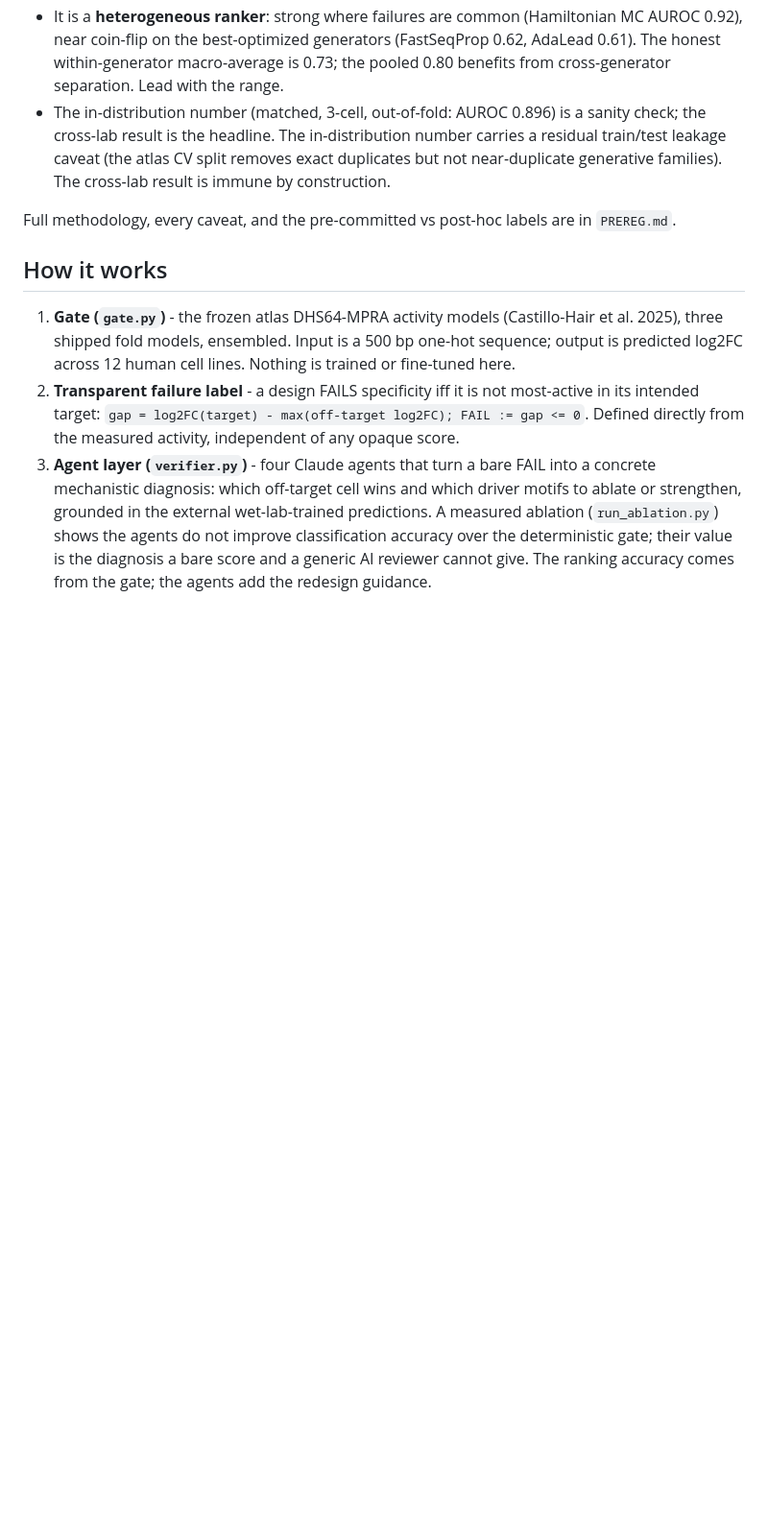
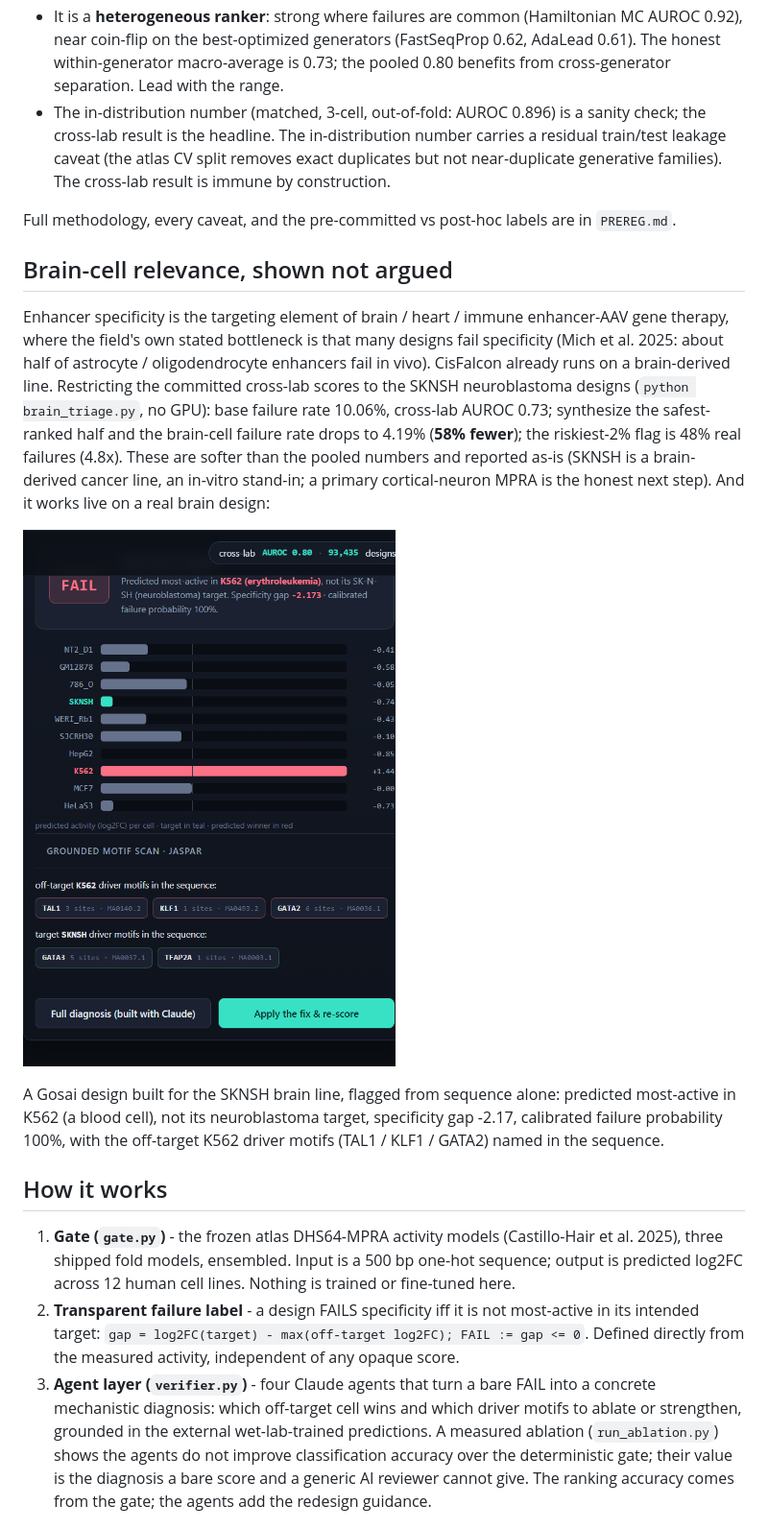
Before and after one commit to belumume/cisfalcon, a Markdown page: README.md, the part around one of its changes. Shown at 96% size. GitHub-like rendering; pictures changed too: docs/brain_fail_demo.png (added); blank space fills up the shorter version.

```diff
--- a/README.md
+++ b/README.md
@@ -106,6 +117,24 @@ Honest boundaries, stated up front:
 
 Full methodology, every caveat, and the pre-committed vs post-hoc labels are in `PREREG.md`.
 
+## Brain-cell relevance, shown not argued
+
+Enhancer specificity is the targeting element of brain / heart / immune enhancer-AAV gene therapy,
+where the field's own stated bottleneck is that many designs fail specificity (Mich et al. 2025:
+about half of astrocyte / oligodendrocyte enhancers fail in vivo). CisFalcon already runs on a
+brain-derived line. Restricting the committed cross-lab scores to the SKNSH neuroblastoma designs
+(`python brain_triage.py`, no GPU): base failure rate 10.06%, cross-lab AUROC 0.73; synthesize the
+safest-ranked half and the brain-cell failure rate drops to 4.19% (**58% fewer**); the riskiest-2%
+flag is 48% real failures (4.8x). These are softer than the pooled numbers and reported as-is (SKNSH
+is a brain-derived cancer line, an in-vitro stand-in; a primary cortical-neuron MPRA is the honest
+next step). And it works live on a real brain design:
+
+![CisFalcon flags a real brain-cell design as failing](docs/brain_fail_demo.png)
+
+A Gosai design built for the SKNSH brain line, flagged from sequence alone: predicted most-active in
+K562 (a blood cell), not its neuroblastoma target, specificity gap -2.17, calibrated failure
+probability 100%, with the off-target K562 driver motifs (TAL1 / KLF1 / GATA2) named in the sequence.
+
 ## How it works
 
 1. **Gate (`gate.py`)** - the frozen atlas DHS64-MPRA activity models (Castillo-Hair et al. 2025), three
```
Also changed, not shown: other parts of README.md (+25 -0 lines), docs/triage_curve.png (added), 2 other files.
